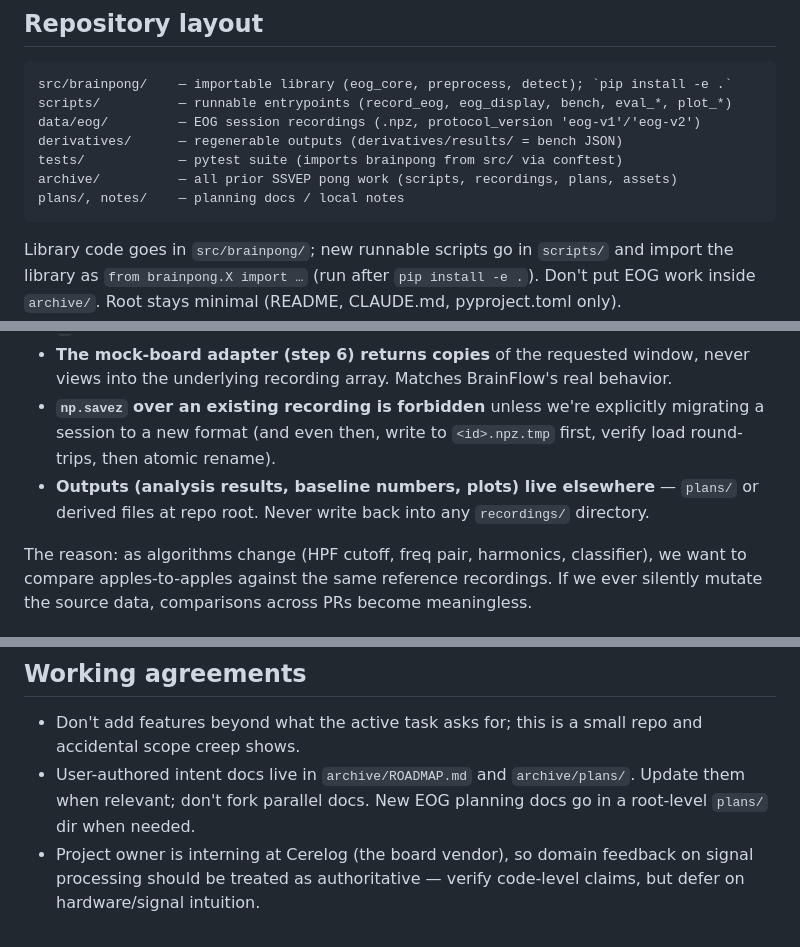
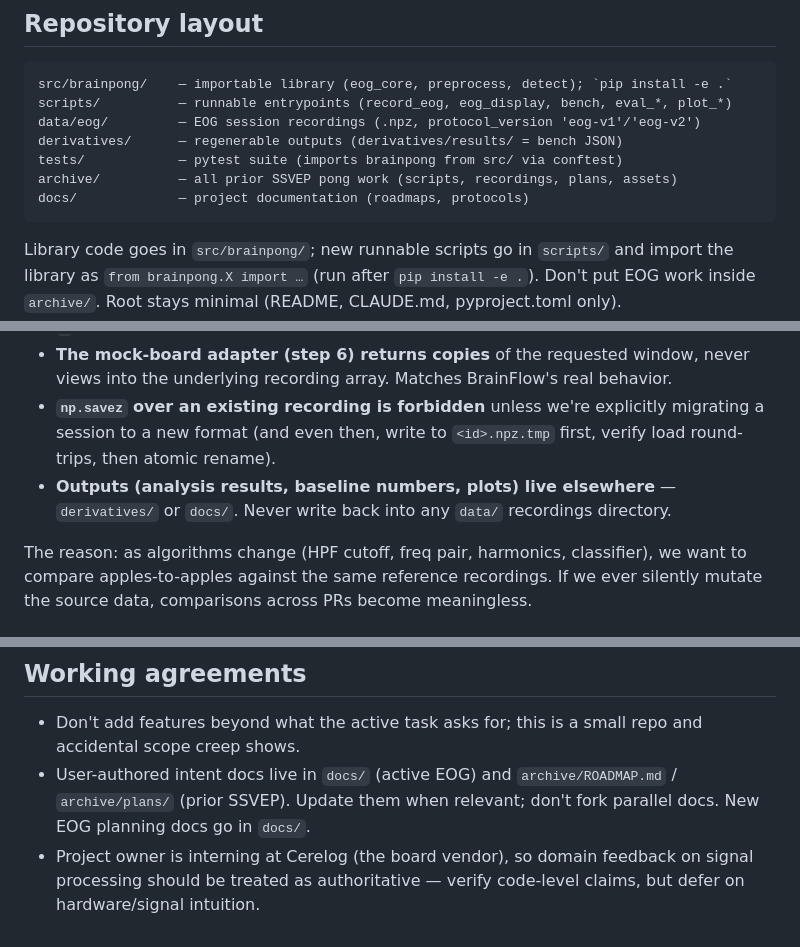
Before and after one commit to hoeksemaa/brain-pong, a Markdown page: CLAUDE.md, 3 parts joined by grey strips. Rendered like a GitHub page.

````diff
--- a/CLAUDE.md
+++ b/CLAUDE.md
@@ -11,7 +11,7 @@ data/eog/         — EOG session recordings (.npz, protocol_version 'eog-v1'/'e
 derivatives/      — regenerable outputs (derivatives/results/ = bench JSON)
 tests/            — pytest suite (imports brainpong from src/ via conftest)
 archive/          — all prior SSVEP pong work (scripts, recordings, plans, assets)
-plans/, notes/    — planning docs / local notes
+docs/             — project documentation (roadmaps, protocols)
 ```
 
 Library code goes in `src/brainpong/`; new runnable scripts go in `scripts/` and
@@ -173,7 +173,7 @@ Concrete rules when handling recorded data:
 - **Filtering algorithms (DSP, CCA preprocessing, etc.) operate on copies, not the loaded arrays.** BrainFlow's `DataFilter.*` functions mutate their input *in place*. If a caller does `DataFilter.detrend(eeg[i], ...)` on a slice of the loaded npz array, it corrupts the source. Always copy first: `x = np.ascontiguousarray(eeg[i].astype(np.float64))`, then filter `x`.
 - **The mock-board adapter (step 6) returns copies** of the requested window, never views into the underlying recording array. Matches BrainFlow's real behavior.
 - **`np.savez` over an existing recording is forbidden** unless we're explicitly migrating a session to a new format (and even then, write to `<id>.npz.tmp` first, verify load round-trips, then atomic rename).
-- **Outputs (analysis results, baseline numbers, plots) live elsewhere** — `plans/` or derived files at repo root. Never write back into any `recordings/` directory.
+- **Outputs (analysis results, baseline numbers, plots) live elsewhere** — `derivatives/` or `docs/`. Never write back into any `data/` recordings directory.
 
 The reason: as algorithms change (HPF cutoff, freq pair, harmonics, classifier), we want to compare apples-to-apples against the same reference recordings. If we ever silently mutate the source data, comparisons across PRs become meaningless.
 
@@ -224,5 +224,5 @@ This applies even when the change feels obviously complete. The user is the only
 ## Working agreements
 
 - Don't add features beyond what the active task asks for; this is a small repo and accidental scope creep shows.
-- User-authored intent docs live in `archive/ROADMAP.md` and `archive/plans/`. Update them when relevant; don't fork parallel docs. New EOG planning docs go in a root-level `plans/` dir when needed.
+- User-authored intent docs live in `docs/` (active EOG) and `archive/ROADMAP.md` / `archive/plans/` (prior SSVEP). Update them when relevant; don't fork parallel docs. New EOG planning docs go in `docs/`.
 - Project owner is interning at Cerelog (the board vendor), so domain feedback on signal processing should be treated as authoritative — verify code-level claims, but defer on hardware/signal intuition.
````
Also changed, not shown: docs/tournament-roadmap.md (added, +170 -0 lines).
